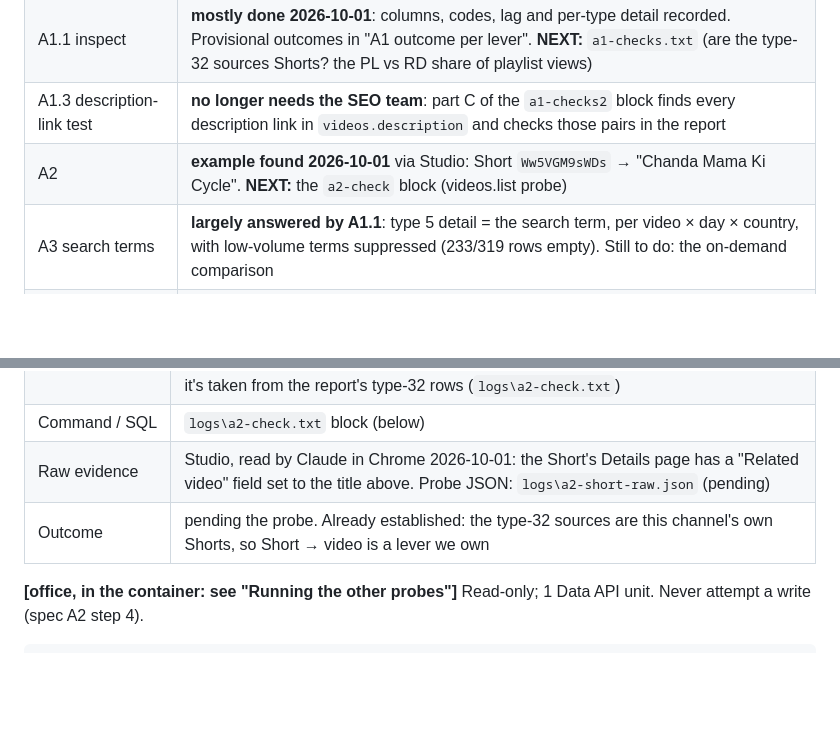
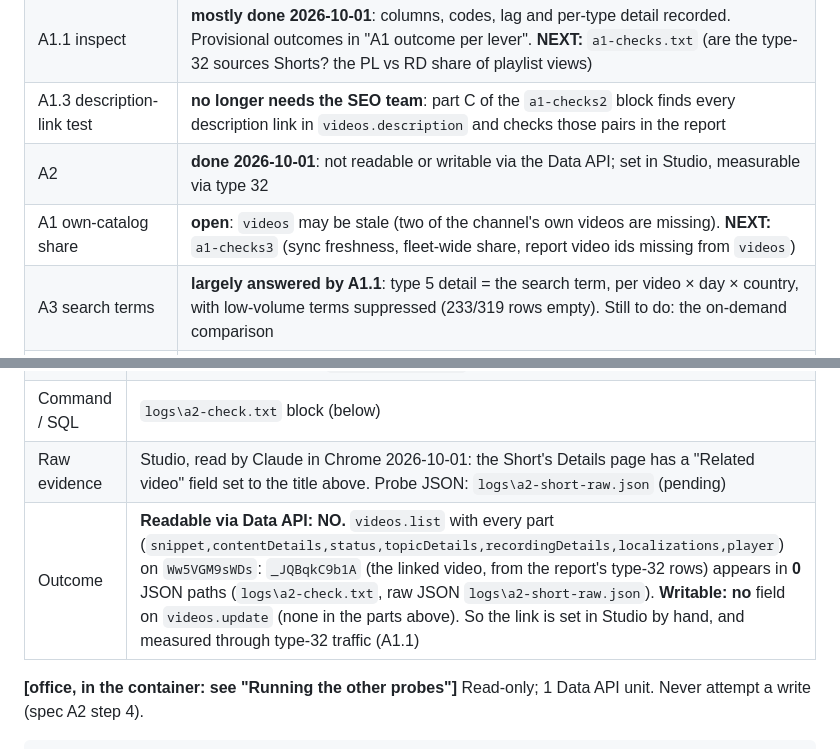
Before and after one commit to JugaadChhabra/Midas, a Markdown page: docs/PHASE_A_FINDINGS.md, 2 parts joined by grey strips. Drawn GitHub-style; blank space fills up the shorter version.

Commit message:
docs(findings): A2 done (related-video link not exposed by the Data API); A1 own-share 3% pending a staleness check
Co-Authored-By: Claude Opus 5.5 (1M context) <noreply@anthropic.com>

```diff
--- a/docs/PHASE_A_FINDINGS.md
+++ b/docs/PHASE_A_FINDINGS.md
@@ -20,7 +20,8 @@ If a probe fails, paste the exact error and list the variants tried (spec Part 1
 | A0 24 h check | **done 2026-10-01. PASS**: last apply 2026-09-24 04:00 UTC, none since |
 | A1.1 inspect | **mostly done 2026-10-01**: columns, codes, lag and per-type detail recorded. Provisional outcomes in "A1 outcome per lever". **NEXT:** `a1-checks.txt` (are the type-32 sources Shorts? the PL vs RD share of playlist views) |
 | A1.3 description-link test | **no longer needs the SEO team**: part C of the `a1-checks2` block finds every description link in `videos.description` and checks those pairs in the report |
-| A2 | **example found 2026-10-01** via Studio: Short `Ww5VGM9sWDs` → "Chanda Mama Ki Cycle". **NEXT:** the `a2-check` block (videos.list probe) |
+| A2 | **done 2026-10-01**: not readable or writable via the Data API; set in Studio, measurable via type 32 |
+| A1 own-catalog share | **open**: `videos` may be stale (two of the channel's own videos are missing). **NEXT:** `a1-checks3` (sync freshness, fleet-wide share, report video ids missing from `videos`) |
 | A3 search terms | **largely answered by A1.1**: type 5 detail = the search term, per video × day × country, with low-volume terms suppressed (233/319 rows empty). Still to do: the on-demand comparison |
 | A1.2, A1.3, A2, A3, A5, A7 | not started |
 | STATE.md §9 rewrite + exit gate | after all of the above |
@@ -550,7 +553,7 @@ type only · (c) nothing usable. These map onto Part 2 §1.2.
 | Linked video | Studio's "Related video" shows "चांदोबा सायकलवर आला! 🌙🚲 \| Chanda Mama Ki Cycle 4K song \| Taarak Mehta Ka Ooltah Chashmah Marathi". The ID isn't shown in Studio; it's taken from the report's type-32 rows (`logs\a2-check.txt`) |
 | Command / SQL | `logs\a2-check.txt` block (below) |
 | Raw evidence | Studio, read by Claude in Chrome 2026-10-01: the Short's Details page has a "Related video" field set to the title above. Probe JSON: `logs\a2-short-raw.json` (pending) |
-| Outcome | pending the probe. Already established: the type-32 sources are this channel's own Shorts, so Short → video is a lever we own |
+| Outcome | **Readable via Data API: NO.** `videos.list` with every part (`snippet,contentDetails,status,topicDetails,recordingDetails,localizations,player`) on `Ww5VGM9sWDs`: `_JQBqkC9b1A` (the linked video, from the report's type-32 rows) appears in **0** JSON paths (`logs\a2-check.txt`, raw JSON `logs\a2-short-raw.json`). **Writable: no** field on `videos.update` (none in the parts above). So the link is set in Studio by hand, and measured through type-32 traffic (A1.1) |
 
 **[office, in the container: see "Running the other probes"]** Read-only; 1 Data API unit. Never attempt a write (spec A2 step 4).
 
```
Also changed, not shown: other parts of docs/PHASE_A_FINDINGS.md (+4 -2 lines).
